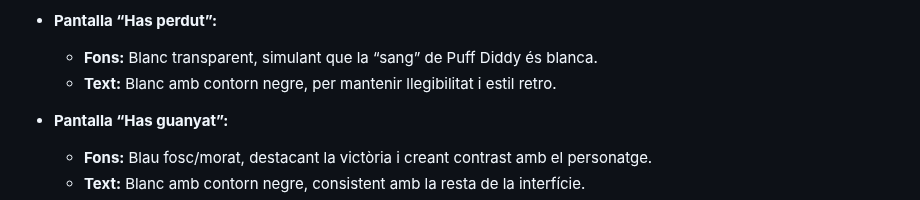
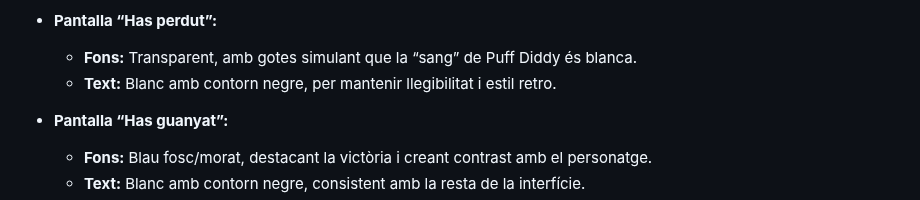
Before and after one commit to MikeGC18/Projecte-videojoc-Aaron-i-Mike, a Markdown page: README.md, the part around the change. Drawn GitHub-style.

Commit message:
Revise background details in README.md
Updated background description for 'Has perdut' screen.

```diff
--- a/README.md
+++ b/README.md
@@ -45,7 +45,7 @@ Per al videojoc **Puff Diddy**, hem triat una paleta de colors inspirada en l’
   - **Transicions:** Quan el jugador prem **Start**, es mostrarà aquest menú durant uns segons abans de carregar el joc principal, amb una transició suau.
 
 - **Pantalla “Has perdut”:**
-  - **Fons:** Blanc transparent, simulant que la “sang” de Puff Diddy és blanca.
+  - **Fons:** Transparent, amb gotes simulant que la “sang” de Puff Diddy és blanca.
   - **Text:** Blanc amb contorn negre, per mantenir llegibilitat i estil retro.
 
 - **Pantalla “Has guanyat”:**
```
